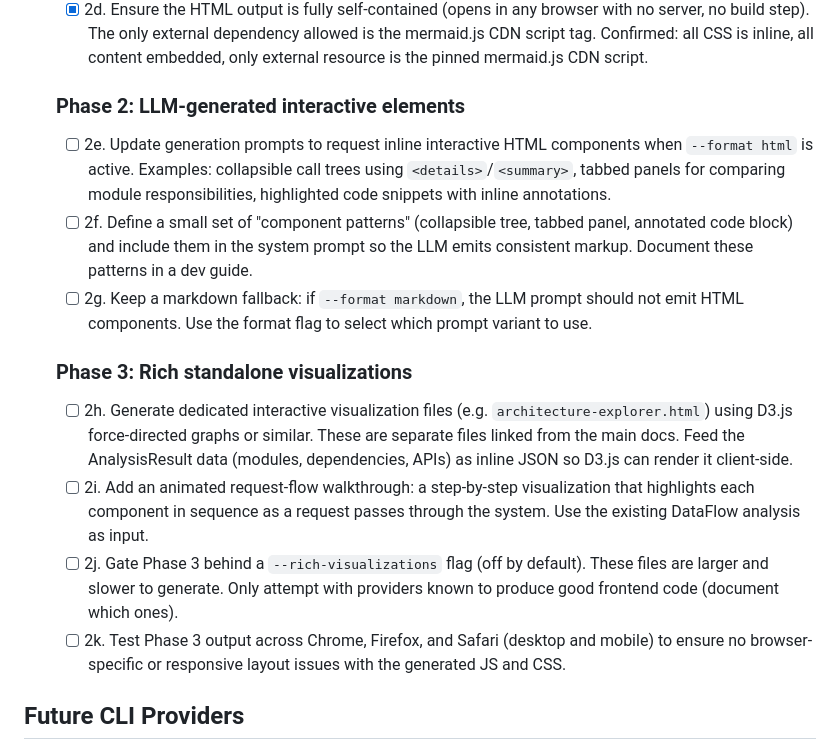
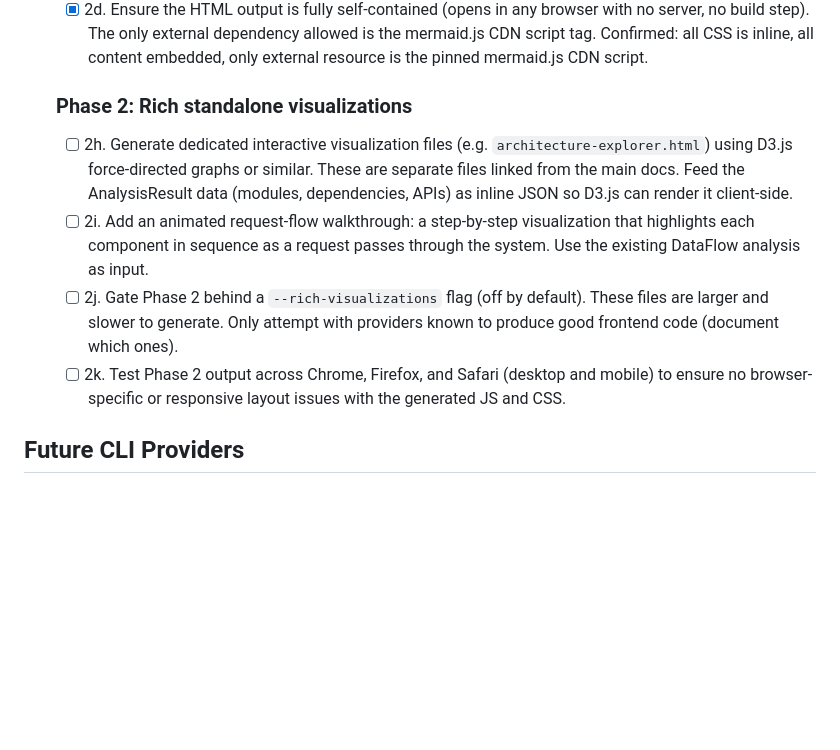
Before and after one commit to mpallone/codebase-teacher, a Markdown page: TODO.md, the part around the change. GitHub-like rendering; blank space fills up the shorter version.

Commit message:
Remove TODO #2 Phase 2 (LLM-generated interactive HTML elements)
Phase 2 (items 2e-2g) proposed having the LLM emit raw interactive
HTML components (collapsible trees, tabbed panels, annotated code).
This adds fragility and maintenance burden for marginal value over
the existing template-based approach from Phase 1. Removing it and
renumbering the rich visualizations phase accordingly.

https://claude.ai/code/session_016VXkWbuXDrhXsx9Y25zpug

```diff
--- a/TODO.md
+++ b/TODO.md
@@ -60,19 +60,7 @@
          Confirmed: all CSS is inline, all content embedded, only external
          resource is the pinned mermaid.js CDN script.
 
-   ### Phase 2: LLM-generated interactive elements
-   - [ ] 2e. Update generation prompts to request inline interactive HTML components
-         when `--format html` is active. Examples: collapsible call trees using
-         `<details>`/`<summary>`, tabbed panels for comparing module responsibilities,
-         highlighted code snippets with inline annotations.
-   - [ ] 2f. Define a small set of "component patterns" (collapsible tree, tabbed
-         panel, annotated code block) and include them in the system prompt so the
-         LLM emits consistent markup. Document these patterns in a dev guide.
-   - [ ] 2g. Keep a markdown fallback: if `--format markdown`, the LLM prompt
-         should not emit HTML components. Use the format flag to select which
-         prompt variant to use.
-
-   ### Phase 3: Rich standalone visualizations
+   ### Phase 2: Rich standalone visualizations
    - [ ] 2h. Generate dedicated interactive visualization files (e.g.
          `architecture-explorer.html`) using D3.js force-directed graphs or
          similar. These are separate files linked from the main docs.
@@ -81,10 +69,10 @@
    - [ ] 2i. Add an animated request-flow walkthrough: a step-by-step visualization
          that highlights each component in sequence as a request passes through
          the system. Use the existing DataFlow analysis as input.
-   - [ ] 2j. Gate Phase 3 behind a `--rich-visualizations` flag (off by default).
+   - [ ] 2j. Gate Phase 2 behind a `--rich-visualizations` flag (off by default).
          These files are larger and slower to generate. Only attempt with
          providers known to produce good frontend code (document which ones).
-   - [ ] 2k. Test Phase 3 output across Chrome, Firefox, and Safari (desktop
+   - [ ] 2k. Test Phase 2 output across Chrome, Firefox, and Safari (desktop
          and mobile) to ensure no browser-specific or responsive layout issues
          with the generated JS and CSS.
 
```
